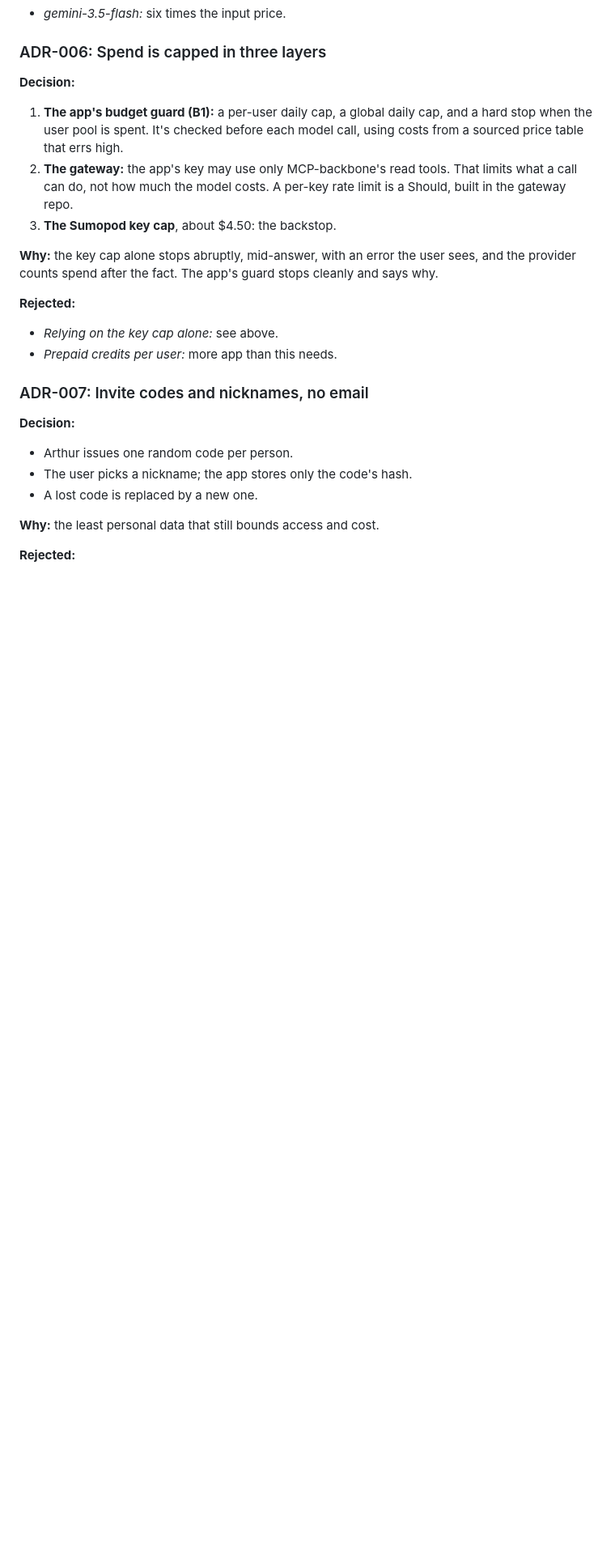
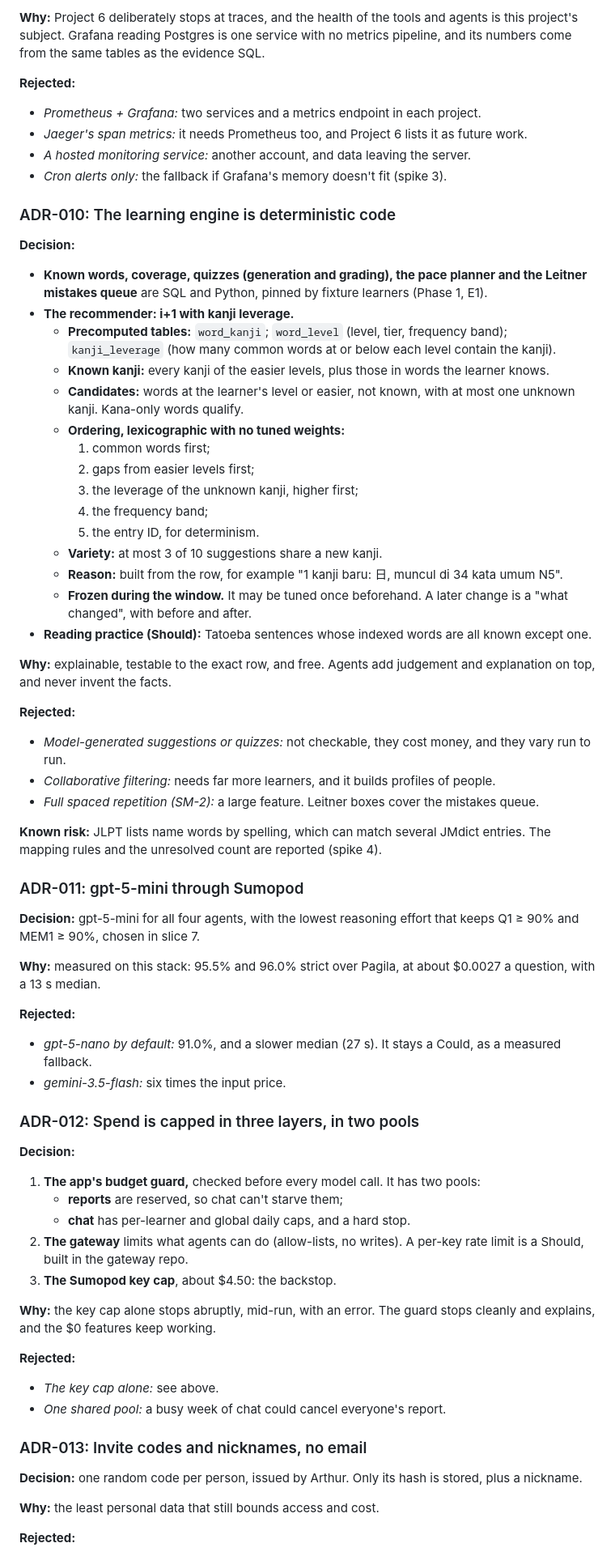
Before and after one commit to NabilRobert/juku-agents-ai, a Markdown page: docs/planning/phase-5-architecture-decisions.md, the part around one of its changes. Shown at 81% size. Rendered like a GitHub page; blank space fills up the shorter version.

```diff
--- a/docs/planning/phase-5-architecture-decisions.md
+++ b/docs/planning/phase-5-architecture-decisions.md
@@ -101,30 +234,96 @@ strict, at $0.534 per 200 agent tasks, about $0.0027 a question, with a
+**Why:** Project 6 deliberately stops at traces, and the health of the
+tools and agents is this project's subject. Grafana reading Postgres is
+one service with no metrics pipeline, and its numbers come from the same
+tables as the evidence SQL.
+
+**Rejected:**
+- *Prometheus + Grafana:* two services and a metrics endpoint in each
+  project.
+- *Jaeger's span metrics:* it needs Prometheus too, and Project 6 lists it
+  as future work.
+- *A hosted monitoring service:* another account, and data leaving the
+  server.
+- *Cron alerts only:* the fallback if Grafana's memory doesn't fit
+  (spike 3).
+
+### ADR-010: The learning engine is deterministic code
+
+**Decision:**
+- **Known words, coverage, quizzes (generation and grading), the pace
+  planner and the Leitner mistakes queue** are SQL and Python, pinned by
+  fixture learners (Phase 1, E1).
+- **The recommender: i+1 with kanji leverage.**
+  - **Precomputed tables:** `word_kanji`; `word_level` (level, tier,
+    frequency band); `kanji_leverage` (how many common words at or below
+    each level contain the kanji).
+  - **Known kanji:** every kanji of the easier levels, plus those in words
+    the learner knows.
+  - **Candidates:** words at the learner's level or easier, not known, with
+    at most one unknown kanji. Kana-only words qualify.
+  - **Ordering, lexicographic with no tuned weights:**
+    1. common words first;
+    2. gaps from easier levels first;
+    3. the leverage of the unknown kanji, higher first;
+    4. the frequency band;
+    5. the entry ID, for determinism.
+  - **Variety:** at most 3 of 10 suggestions share a new kanji.
+  - **Reason:** built from the row, for example "1 kanji baru: 日, muncul
+    di 34 kata umum N5".
+  - **Frozen during the window.** It may be tuned once beforehand. A later
+    change is a "what changed", with before and after.
+- **Reading practice (Should):** Tatoeba sentences whose indexed words are
+  all known except one.
+
+**Why:** explainable, testable to the exact row, and free. Agents add
+judgement and explanation on top, and never invent the facts.
+
+**Rejected:**
+- *Model-generated suggestions or quizzes:* not checkable, they cost
+  money, and they vary run to run.
+- *Collaborative filtering:* needs far more learners, and it builds
+  profiles of people.
+- *Full spaced repetition (SM-2):* a large feature. Leitner boxes cover
+  the mistakes queue.
+
+**Known risk:** JLPT lists name words by spelling, which can match several
+JMdict entries. The mapping rules and the unresolved count are reported
+(spike 4).
+
+### ADR-011: gpt-5-mini through Sumopod
+
+**Decision:** gpt-5-mini for all four agents, with the lowest reasoning
+effort that keeps Q1 ≥ 90% and MEM1 ≥ 90%, chosen in slice 7.
+
+**Why:** measured on this stack: 95.5% and 96.0% strict over Pagila, at
+about $0.0027 a question, with a 13 s median.
+
+**Rejected:**
+- *gpt-5-nano by default:* 91.0%, and a slower median (27 s). It stays a
+  Could, as a measured fallback.
 - *gemini-3.5-flash:* six times the input price.
 
-### ADR-006: Spend is capped in three layers
+### ADR-012: Spend is capped in three layers, in two pools
 
 **Decision:**
-1. **The app's budget guard (B1):** a per-user daily cap, a global daily
-   cap, and a hard stop when the user pool is spent. It's checked before
-   each model call, using costs from a sourced price table that errs high.
-2. **The gateway:** the app's key may use only MCP-backbone's read tools.
-   That limits what a call can do, not how much the model costs. A per-key
-   rate limit is a Should, built in the gateway repo.
+1. **The app's budget guard,** checked before every model call. It has two
+   pools:
+   - **reports** are reserved, so chat can't starve them;
+   - **chat** has per-learner and global daily caps, and a hard stop.
+2. **The gateway** limits what agents can do (allow-lists, no writes). A
+   per-key rate limit is a Should, built in the gateway repo.
 3. **The Sumopod key cap**, about $4.50: the backstop.
 
-**Why:** the key cap alone stops abruptly, mid-answer, with an error the
-user sees, and the provider counts spend after the fact. The app's guard
-stops cleanly and says why.
+**Why:** the key cap alone stops abruptly, mid-run, with an error. The
+guard stops cleanly and explains, and the $0 features keep working.
 
 **Rejected:**
-- *Relying on the key cap alone:* see above.
-- *Prepaid credits per user:* more app than this needs.
+- *The key cap alone:* see above.
+- *One shared pool:* a busy week of chat could cancel everyone's report.
 
-### ADR-007: Invite codes and nicknames, no email
+### ADR-013: Invite codes and nicknames, no email
 
-**Decision:**
-- Arthur issues one random code per person.
-- The user picks a nickname; the app stores only the code's hash.
-- A lost code is replaced by a new one.
+**Decision:** one random code per person, issued by Arthur. Only its hash
+is stored, plus a nickname.
 
 **Why:** the least personal data that still bounds access and cost.
 
```
Also changed, not shown: other parts of docs/planning/phase-5-architecture-decisions.md (+267 -199 lines).
